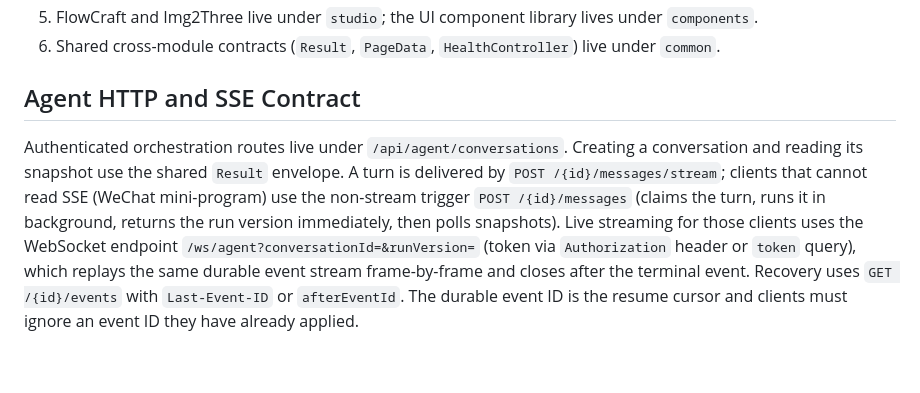
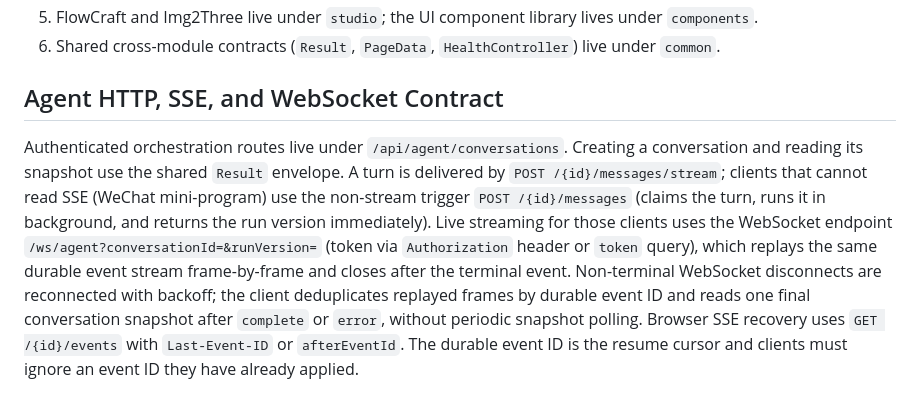
Before and after one commit to DsirNG/xander-lab-backend, a Markdown page: docs/ARCHITECTURE.md, the part around the change. GitHub-like rendering; blank space fills up the shorter version.

Commit message:
feat(agent): 为小程序实现 WebSocket 实时事件流和断线重连机制
- 将小程序的 AI 对话从 HTTP 触发 + 快照轮询改为 HTTP 触发 + WebSocket 事件流
- 实现 WebSocket 指数退避自动重连和持久化事件 ID 去重机制
- 添加心跳保活和终端事件处理逻辑
- 移除快照轮询机制，改为只在终态读取一次持久化快照
- 更新架构文档说明 WebSocket 合约和重连策略
- 修改前端 API 注释说明 WebSocket 事件消费

```diff
--- a/docs/ARCHITECTURE.md
+++ b/docs/ARCHITECTURE.md
@@ -127,11 +127,11 @@ empty except for shared infrastructure:
 5. FlowCraft and Img2Three live under `studio`; the UI component library lives under `components`.
 6. Shared cross-module contracts (`Result`, `PageData`, `HealthController`) live under `common`.
 
-## Agent HTTP and SSE Contract
+## Agent HTTP, SSE, and WebSocket Contract
 
 Authenticated orchestration routes live under `/api/agent/conversations`.
 Creating a conversation and reading its snapshot use the shared `Result`
-envelope. A turn is delivered by `POST /{id}/messages/stream`; clients that cannot read SSE (WeChat mini-program) use the non-stream trigger `POST /{id}/messages` (claims the turn, runs it in background, returns the run version immediately, then polls snapshots). Live streaming for those clients uses the WebSocket endpoint `/ws/agent?conversationId=&runVersion=` (token via `Authorization` header or `token` query), which replays the same durable event stream frame-by-frame and closes after the terminal event. Recovery uses
+envelope. A turn is delivered by `POST /{id}/messages/stream`; clients that cannot read SSE (WeChat mini-program) use the non-stream trigger `POST /{id}/messages` (claims the turn, runs it in background, and returns the run version immediately). Live streaming for those clients uses the WebSocket endpoint `/ws/agent?conversationId=&runVersion=` (token via `Authorization` header or `token` query), which replays the same durable event stream frame-by-frame and closes after the terminal event. Non-terminal WebSocket disconnects are reconnected with backoff; the client deduplicates replayed frames by durable event ID and reads one final conversation snapshot after `complete` or `error`, without periodic snapshot polling. Browser SSE recovery uses
 `GET /{id}/events` with `Last-Event-ID` or `afterEventId`. The durable event ID
 is the resume cursor and clients must ignore an event ID they have already
 applied.
```
